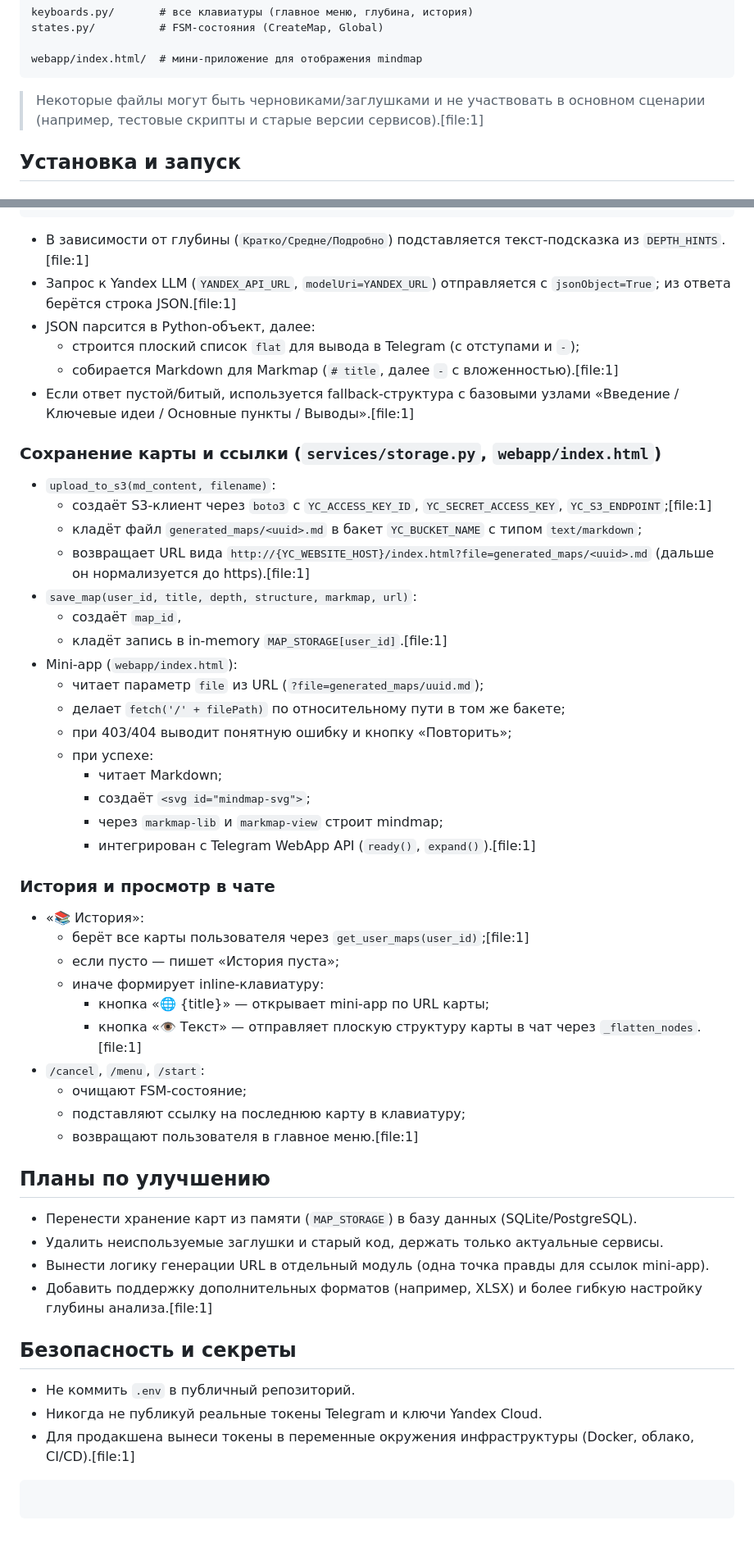
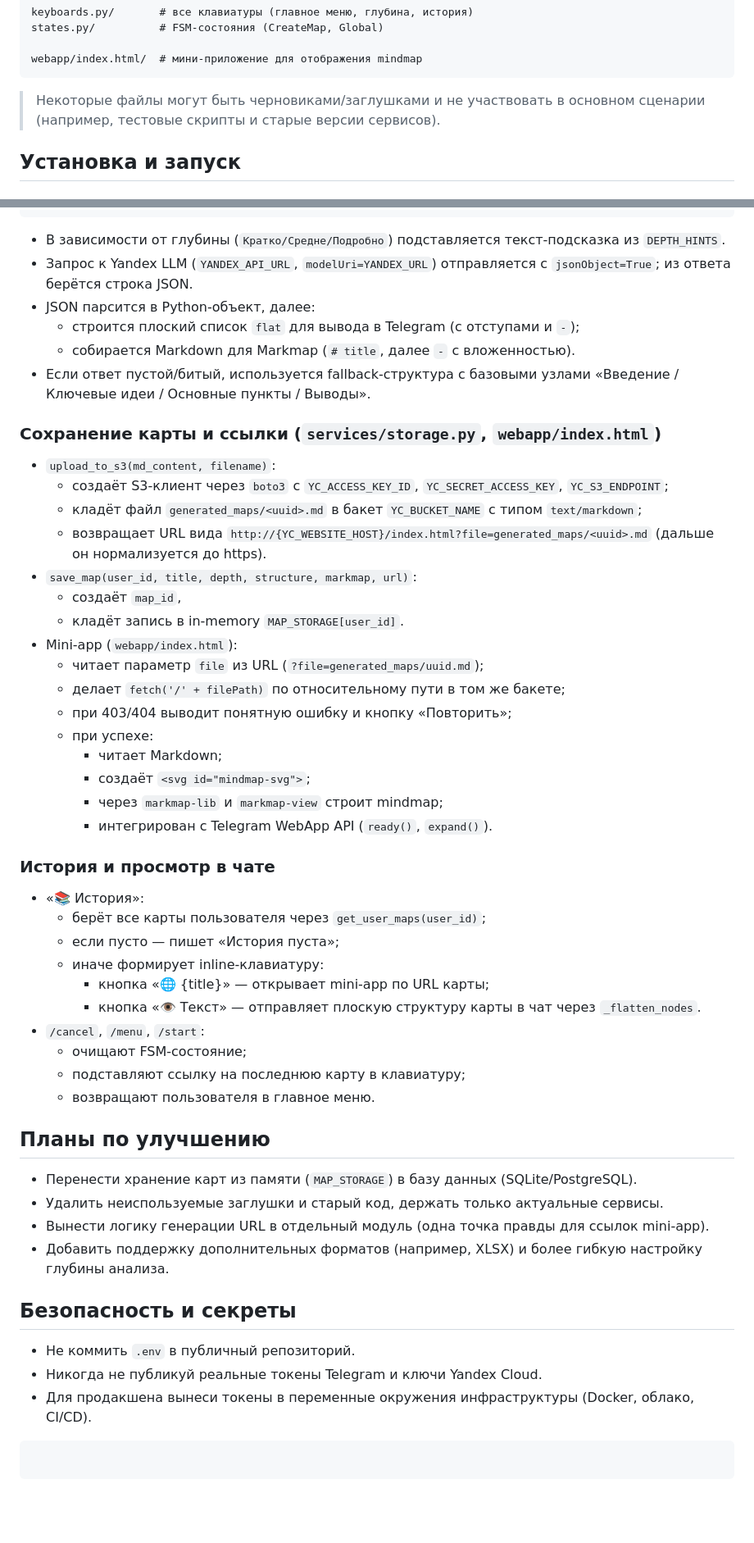
Before and after one commit to nekit-it/markmap-tg-bot, a Markdown page: README.md, 2 parts joined by grey strips. Shown at 82% size. Rendered like a GitHub page; blank space fills up the shorter version.

````diff
--- a/README.md
+++ b/README.md
@@ -56,7 +56,7 @@ states.py/          # FSM-состояния (CreateMap, Global)
 webapp/index.html/  # мини-приложение для отображения mindmap
 ```
 
-> Некоторые файлы могут быть черновиками/заглушками и не участвовать в основном сценарии (например, тестовые скрипты и старые версии сервисов).[file:1]
+> Некоторые файлы могут быть черновиками/заглушками и не участвовать в основном сценарии (например, тестовые скрипты и старые версии сервисов).
 
 ## Установка и запуск
 
@@ -182,23 +182,23 @@ python -m main
 }
 ```
 
-- В зависимости от глубины (`Кратко/Средне/Подробно`) подставляется текст‑подсказка из `DEPTH_HINTS`.[file:1]
-- Запрос к Yandex LLM (`YANDEX_API_URL`, `modelUri=YANDEX_URL`) отправляется с `jsonObject=True`; из ответа берётся строка JSON.[file:1]
+- В зависимости от глубины (`Кратко/Средне/Подробно`) подставляется текст‑подсказка из `DEPTH_HINTS`.
+- Запрос к Yandex LLM (`YANDEX_API_URL`, `modelUri=YANDEX_URL`) отправляется с `jsonObject=True`; из ответа берётся строка JSON.
 - JSON парсится в Python‑объект, далее:
     - строится плоский список `flat` для вывода в Telegram (с отступами и `-`);
-    - собирается Markdown для Markmap (`# title`, далее `-` с вложенностью).[file:1]
-- Если ответ пустой/битый, используется fallback‑структура с базовыми узлами «Введение / Ключевые идеи / Основные пункты / Выводы».[file:1]
+    - собирается Markdown для Markmap (`# title`, далее `-` с вложенностью).
+- Если ответ пустой/битый, используется fallback‑структура с базовыми узлами «Введение / Ключевые идеи / Основные пункты / Выводы».
 
 
 ### Сохранение карты и ссылки (`services/storage.py`, `webapp/index.html`)
 
 - `upload_to_s3(md_content, filename)`:
-    - создаёт S3‑клиент через `boto3` с `YC_ACCESS_KEY_ID`, `YC_SECRET_ACCESS_KEY`, `YC_S3_ENDPOINT`;[file:1]
+    - создаёт S3‑клиент через `boto3` с `YC_ACCESS_KEY_ID`, `YC_SECRET_ACCESS_KEY`, `YC_S3_ENDPOINT`;
     - кладёт файл `generated_maps/<uuid>.md` в бакет `YC_BUCKET_NAME` с типом `text/markdown`;
-    - возвращает URL вида `http://{YC_WEBSITE_HOST}/index.html?file=generated_maps/<uuid>.md` (дальше он нормализуется до https).[file:1]
+    - возвращает URL вида `http://{YC_WEBSITE_HOST}/index.html?file=generated_maps/<uuid>.md` (дальше он нормализуется до https).
 - `save_map(user_id, title, depth, structure, markmap, url)`:
     - создаёт `map_id`,
-    - кладёт запись в in‑memory `MAP_STORAGE[user_id]`.[file:1]
+    - кладёт запись в in‑memory `MAP_STORAGE[user_id]`.
 - Mini‑app (`webapp/index.html`):
     - читает параметр `file` из URL (`?file=generated_maps/uuid.md`);
     - делает `fetch('/' + filePath)` по относительному пути в том же бакете;
@@ -207,21 +207,21 @@ python -m main
         - читает Markdown;
         - создаёт `<svg id="mindmap-svg">`;
         - через `markmap-lib` и `markmap-view` строит mindmap;
-        - интегрирован с Telegram WebApp API (`ready()`, `expand()`).[file:1]
+        - интегрирован с Telegram WebApp API (`ready()`, `expand()`).
 
 
 ### История и просмотр в чате
 
 - «📚 История»:
-    - берёт все карты пользователя через `get_user_maps(user_id)`;[file:1]
+    - берёт все карты пользователя через `get_user_maps(user_id)`;
     - если пусто — пишет «История пуста»;
     - иначе формирует inline‑клавиатуру:
         - кнопка «🌐 {title}» — открывает mini‑app по URL карты;
-        - кнопка «👁 Текст» — отправляет плоскую структуру карты в чат через `_flatten_nodes`.[file:1]
+        - кнопка «👁 Текст» — отправляет плоскую структуру карты в чат через `_flatten_nodes`.
 - `/cancel`, `/menu`, `/start`:
     - очищают FSM‑состояние;
     - подставляют ссылку на последнюю карту в клавиатуру;
-    - возвращают пользователя в главное меню.[file:1]
+    - возвращают пользователя в главное меню.
 
 
 ## Планы по улучшению
@@ -229,14 +229,14 @@ python -m main
 - Перенести хранение карт из памяти (`MAP_STORAGE`) в базу данных (SQLite/PostgreSQL).
 - Удалить неиспользуемые заглушки и старый код, держать только актуальные сервисы.
 - Вынести логику генерации URL в отдельный модуль (одна точка правды для ссылок mini‑app).
-- Добавить поддержку дополнительных форматов (например, XLSX) и более гибкую настройку глубины анализа.[file:1]
+- Добавить поддержку дополнительных форматов (например, XLSX) и более гибкую настройку глубины анализа.
 
 
 ## Безопасность и секреты
 
 - Не коммить `.env` в публичный репозиторий.
 - Никогда не публикуй реальные токены Telegram и ключи Yandex Cloud.
-- Для продакшена вынеси токены в переменные окружения инфраструктуры (Docker, облако, CI/CD).[file:1]
+- Для продакшена вынеси токены в переменные окружения инфраструктуры (Docker, облако, CI/CD).
 
 ```
 ```
````
Also changed, not shown: other parts of README.md (+23 -23 lines).
